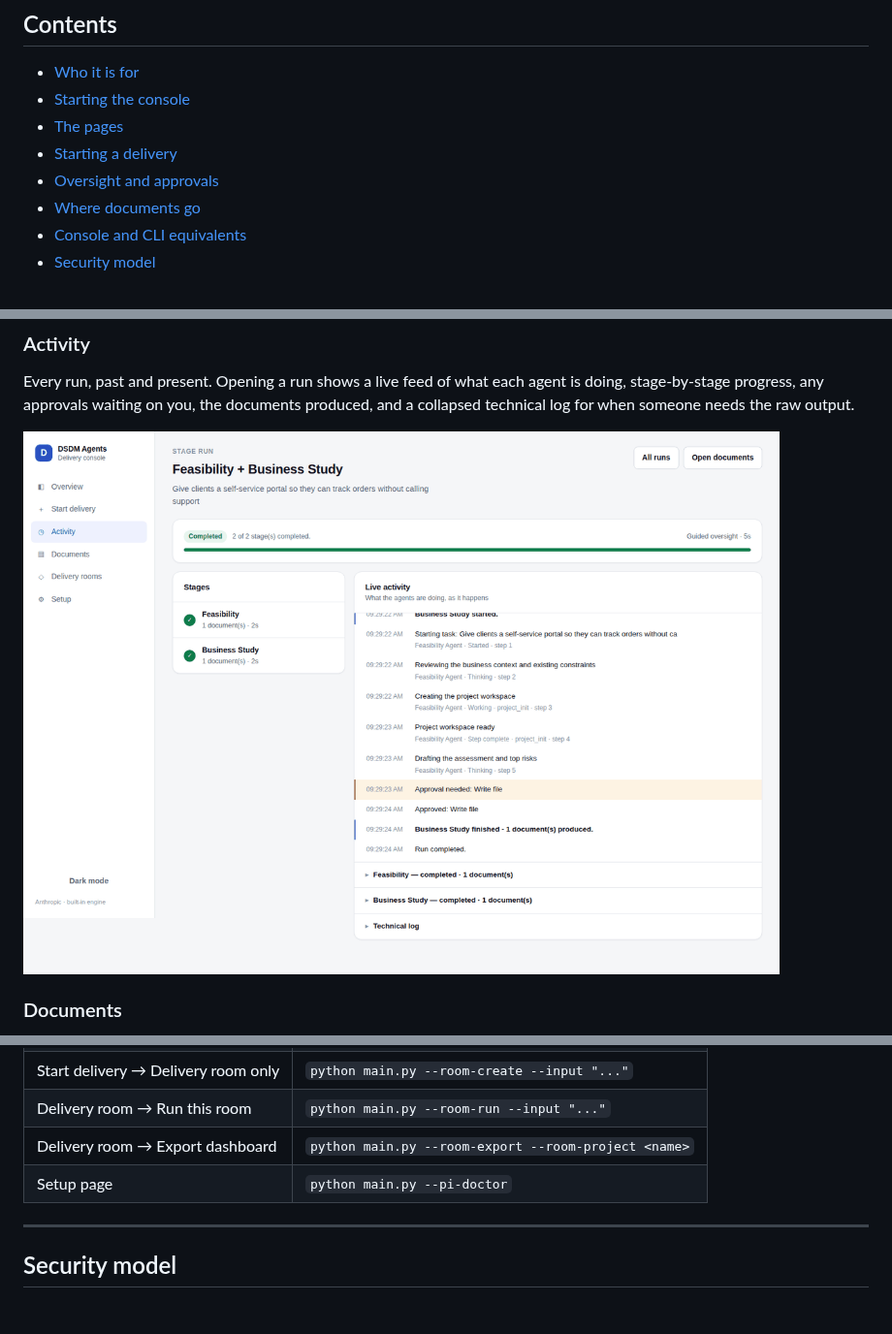
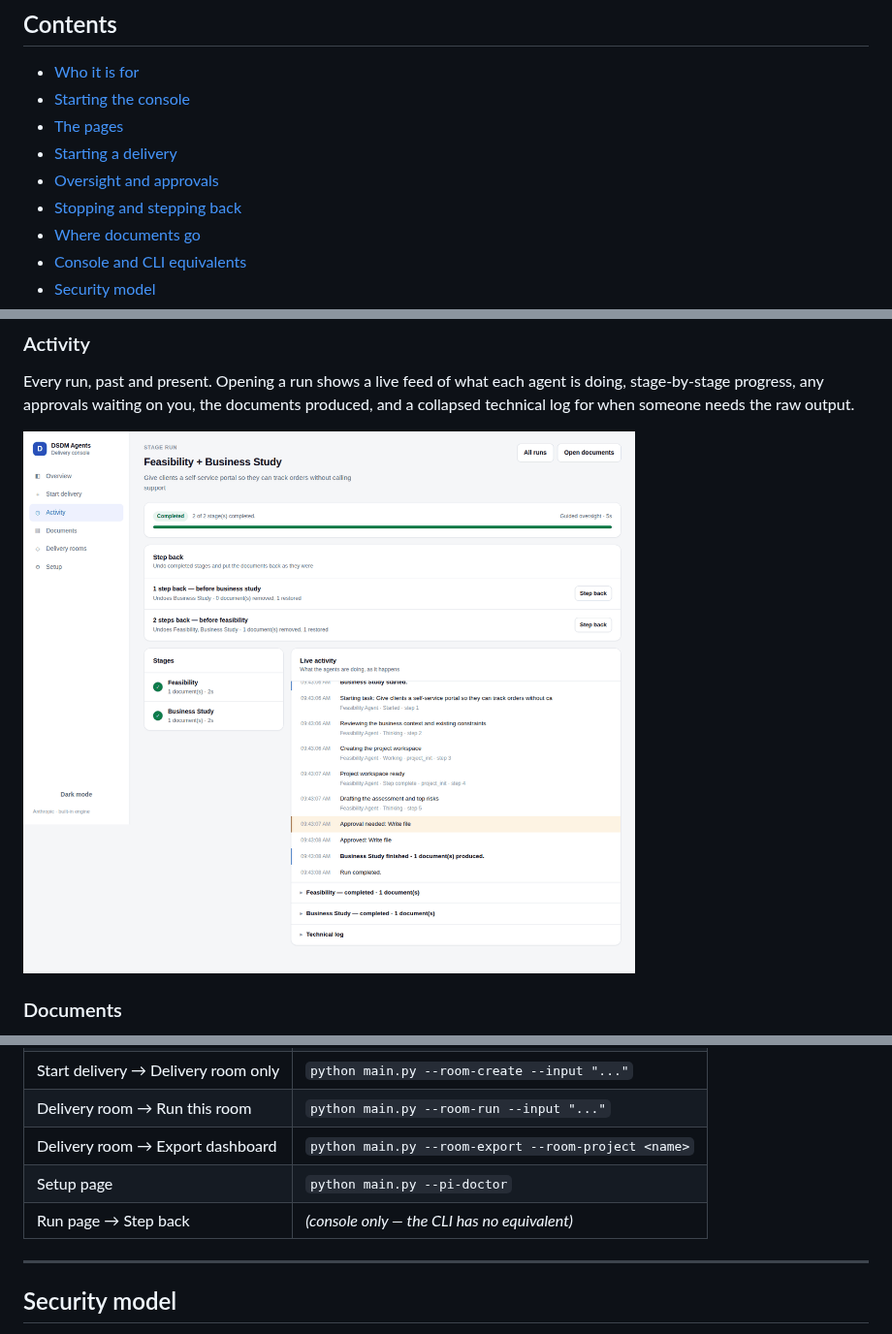
Before and after one commit to phillonc/dsdm-agents, a Markdown page: docs/GUI.md, 3 parts joined by grey strips. Shown at 97% size. Drawn GitHub-style; pictures changed too: docs/images/gui-run-complete.png; blank space fills up the shorter version.

```diff
--- a/docs/GUI.md
+++ b/docs/GUI.md
@@ -27,6 +27,7 @@ the DSDM lifecycle](images/gui-overview.png)
 - [The pages](#the-pages)
 - [Starting a delivery](#starting-a-delivery)
 - [Oversight and approvals](#oversight-and-approvals)
+- [Stopping and stepping back](#stopping-and-stepping-back)
 - [Where documents go](#where-documents-go)
 - [Console and CLI equivalents](#console-and-cli-equivalents)
 - [Security model](#security-model)
@@ -204,6 +265,7 @@ that folder — a request for a path above it is refused rather than served.
 | Delivery room → Run this room | `python main.py --room-run --input "..."` |
 | Delivery room → Export dashboard | `python main.py --room-export --room-project <name>` |
 | Setup page | `python main.py --pi-doctor` |
+| Run page → Step back | *(console only — the CLI has no equivalent)* |
 
 ---
 
```
Also changed, not shown: other parts of docs/GUI.md (+61 -0 lines), README.md (+6 -0 lines), docs/images/gui-overview-dark.png, docs/images/gui-overview.png, docs/images/gui-run-approval.png, docs/images/gui-setup.png, docs/images/gui-step-back.png (added), 8 other files.
